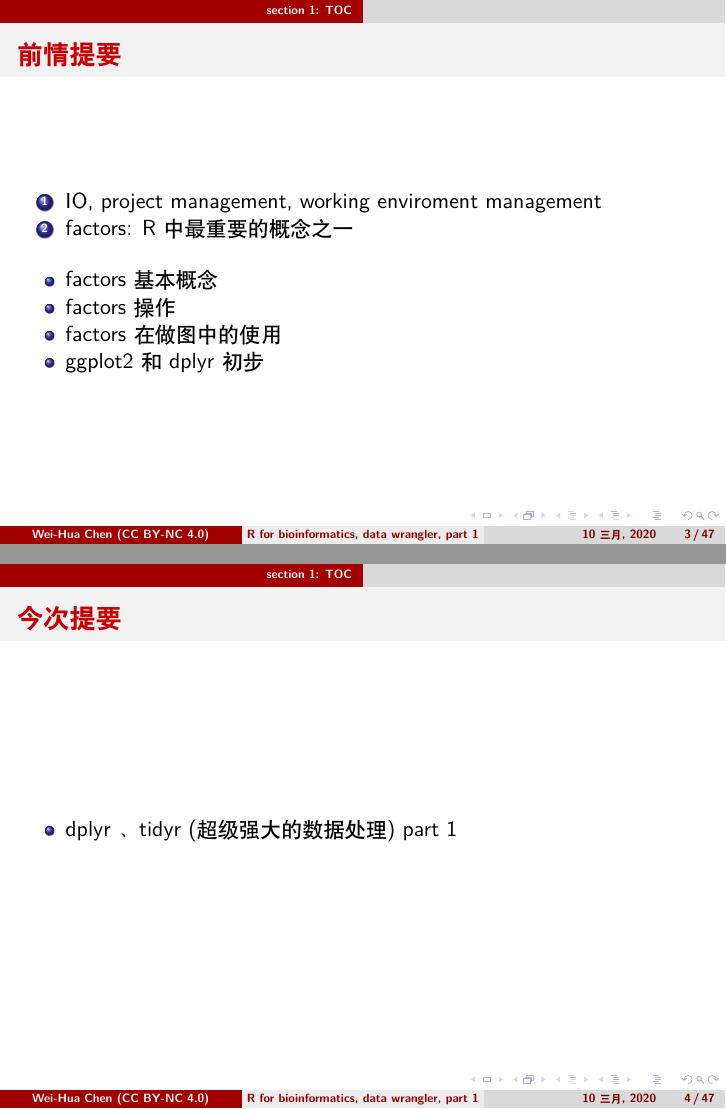
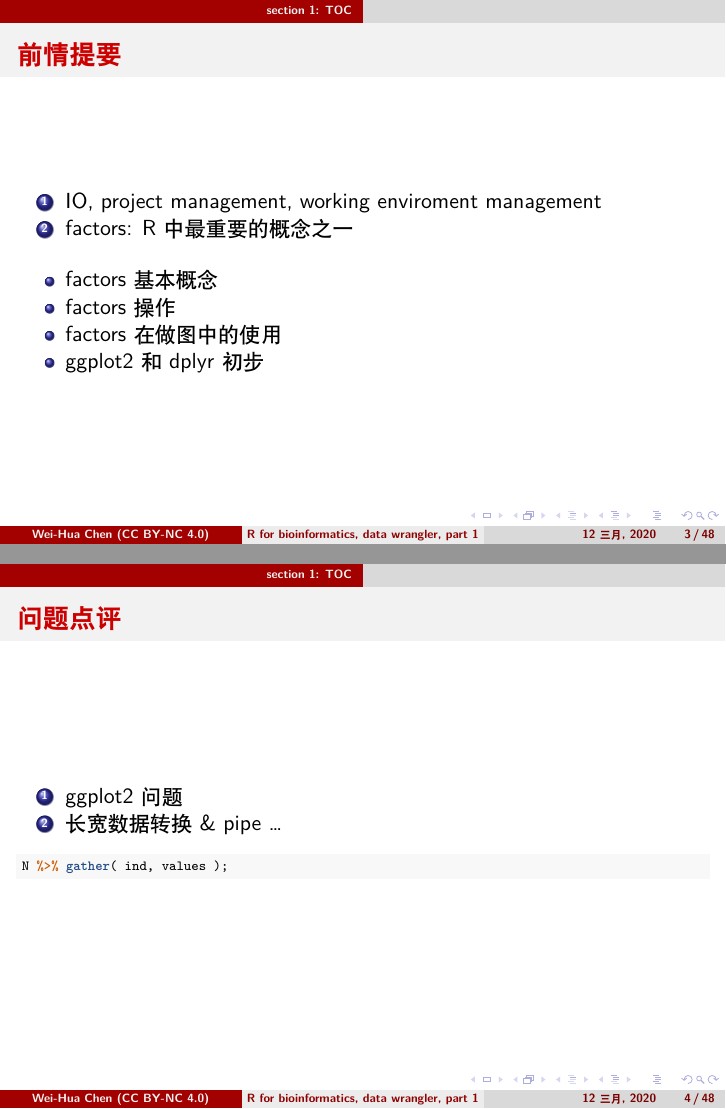
Before and after one commit to evolgeniusteam/R-for-bioinformatics, an R Markdown document (talk05.Rmd): pages 3 and 4 of 47 before the commit and pages 3 and 4 of 48 after it, joined at a grey line. The pictures show the output file talk05.pdf that the author committed with the source.

Commit message:
talk05 update, march 12, 2020

````diff
--- a/talk05.Rmd
+++ b/talk05.Rmd
@@ -35,6 +35,17 @@ knitr::knit_hooks$set(error = color_block('red'))
   - factors 操作
   - factors 在做图中的使用
   - ggplot2 和 dplyr 初步
+
+## 问题点评
+
+1. ggplot2问题
+2. 长宽数据转换 & pipe ...
+
+\FontSmall
+
+```{r eval=FALSE}
+N %>% gather( ind, values );
+```
 
 ## 今次提要
 
````
Also changed, not shown: talk05.pdf, 1 other file.
